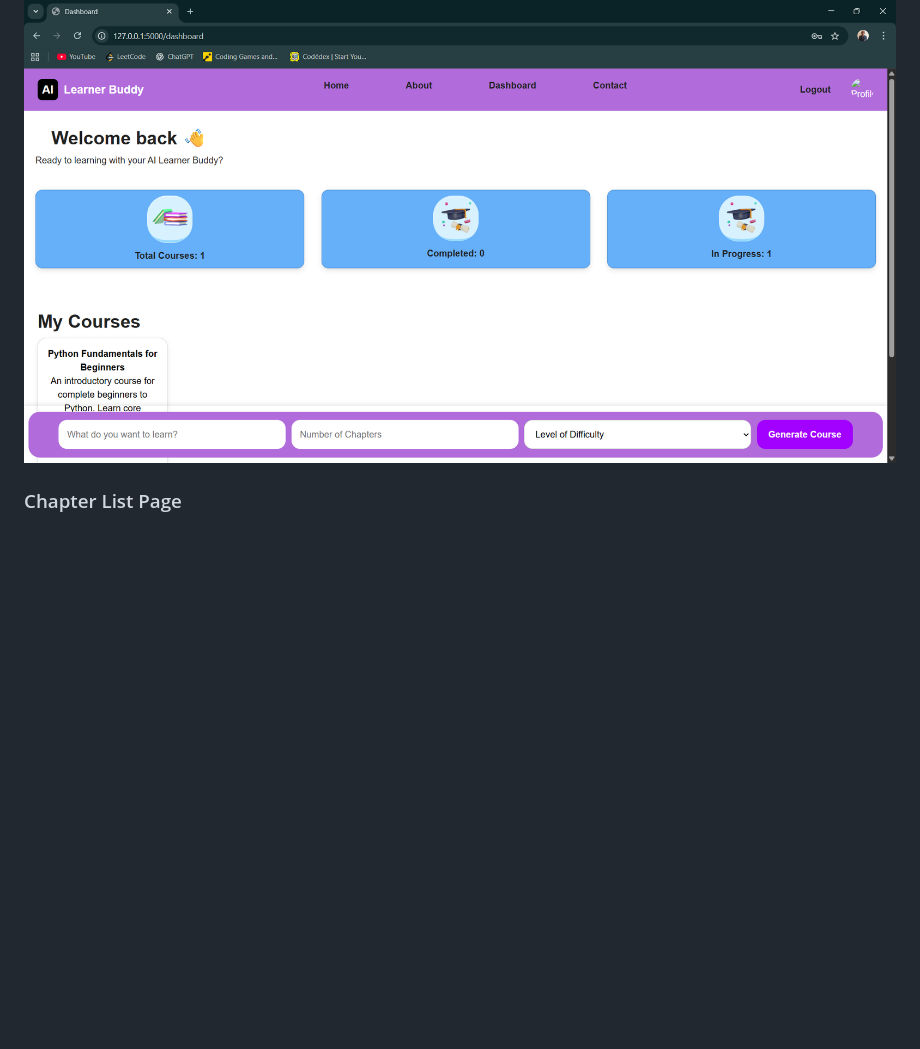
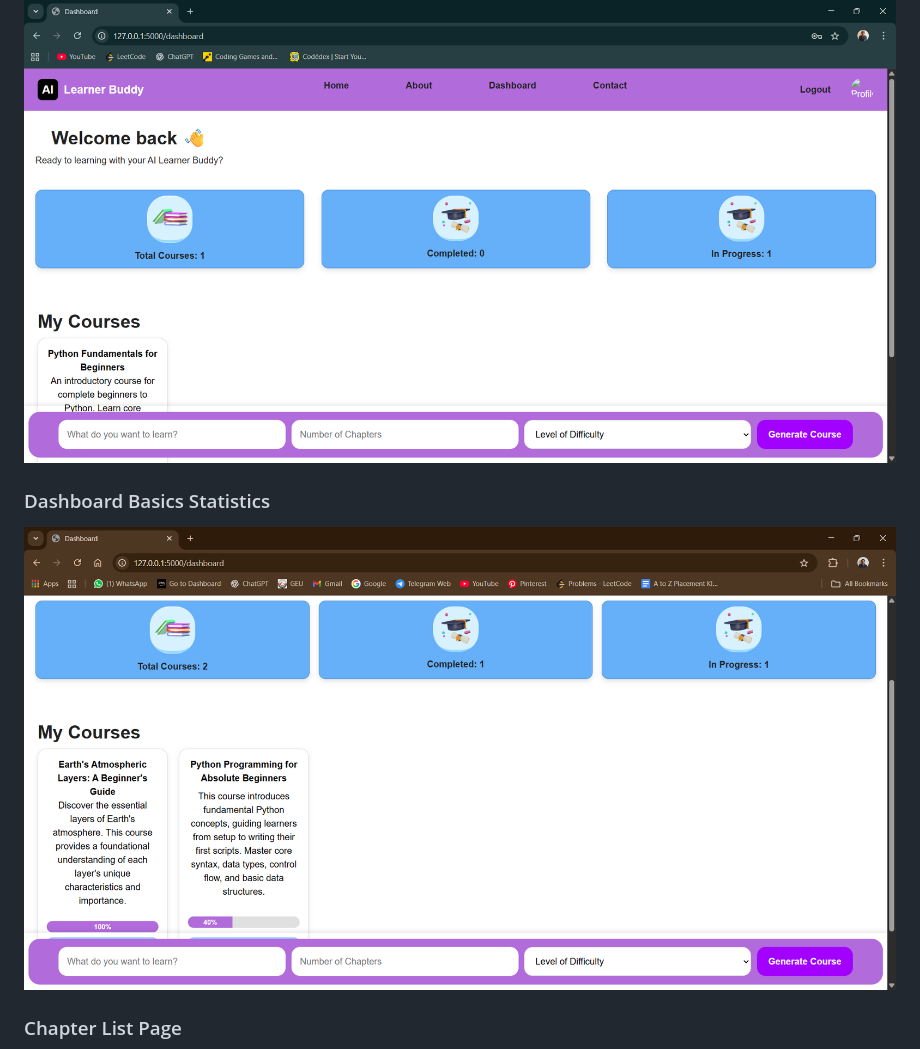
Before and after one commit to sneha86Gupta/AI-Learner-Buddy, a Markdown page: README.md, the part around the change. Rendered like a GitHub page; blank space fills up the shorter version.

```diff
--- a/README.md
+++ b/README.md
@@ -53,6 +53,8 @@ AI Learner Buddy is an AI-powered course creation and learning platform. It allo
 ![Register Page Screenshot](output/register.png)
 ### Dashboard Page
 ![Dashboard Page Screenshot](output/dashboard.png)
+### Dashboard Basics Statistics
+![Dashboard Page Screenshot](output/dashboard2.png)
 ### Chapter List Page
 ![Chapter List Page Screenshot](output/chapterlist.png)
 ### Chapter Content Page
```
